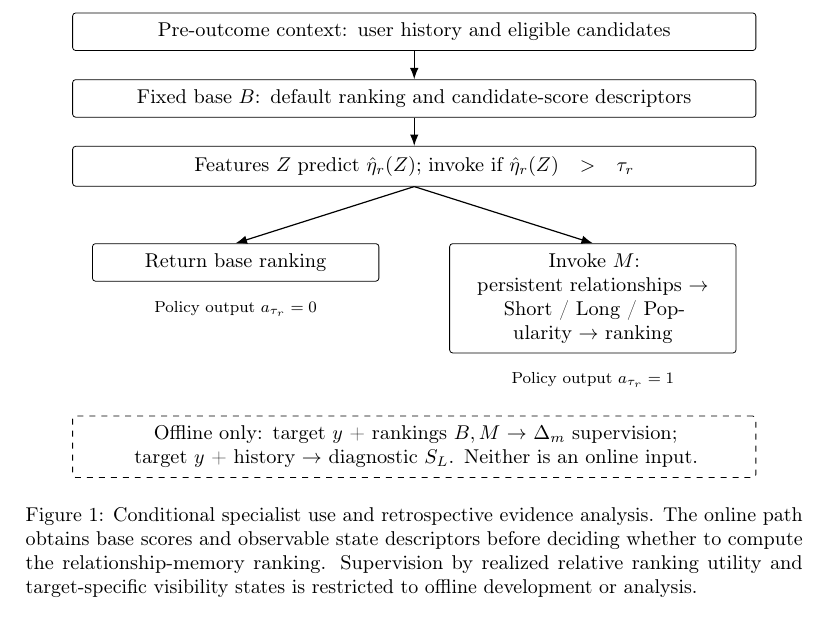
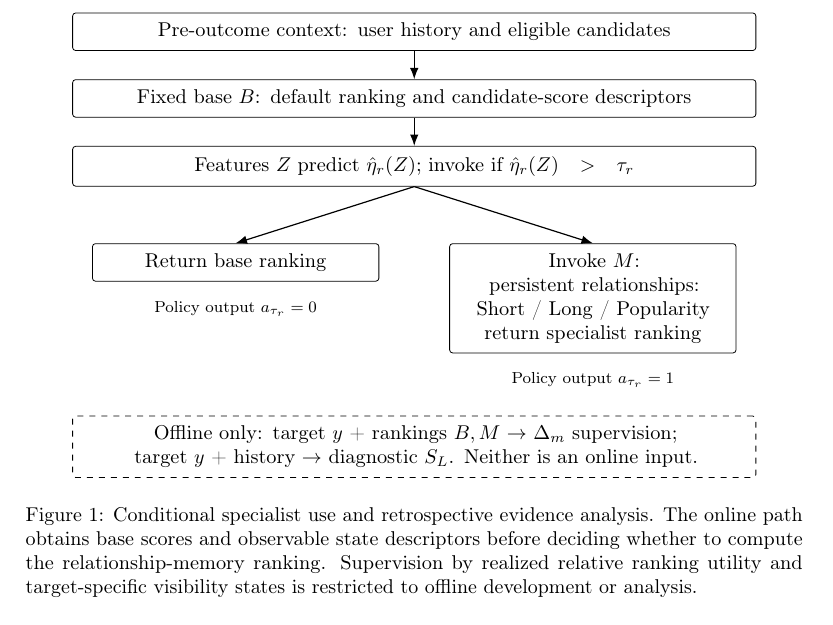
Before and after one commit to mzch0210/KuaiLive-Agent, a LaTeX paper (manuscript/kbs_latex/main.tex): part of page 13 of 20, cut so that both start at the same text. Compiled offline with pdfLaTeX.

Commit message:
Prevent unwanted Figure 1 word break in KBS framework

```diff
--- a/manuscript/kbs_latex/main.tex
+++ b/manuscript/kbs_latex/main.tex
@@ -210,7 +210,7 @@ We instantiate the operational comparison of Section~\ref{sec:problem} using a t
 \node[box,text width=11.7cm,below=5mm of context] (base) {Fixed base $B$: default ranking and candidate-score descriptors};
 \node[box,text width=11.7cm,below=5mm of base] (gate) {Features $Z$ predict $\hat{\eta}_r(Z)$; invoke if $\hat{\eta}_r(Z)>\tau_r$};
 \node[box,text width=4.7cm,below=10mm of gate,xshift=-3.15cm] (keep) {Return base ranking};
-\node[box,text width=4.7cm,below=10mm of gate,xshift=3.15cm] (invoke) {Invoke $M$:\\ persistent relationships $\rightarrow$\\ Short / Long / Popularity $\rightarrow$ ranking};
+\node[box,text width=4.7cm,below=10mm of gate,xshift=3.15cm] (invoke) {Invoke $M$:\\ persistent relationships:\\ Short / Long / Popularity\\ return specialist ranking};
 \draw[arr] (context) -- (base);
 \draw[arr] (base) -- (gate);
 \draw[arr] (gate.south) -- (keep.north);
```
